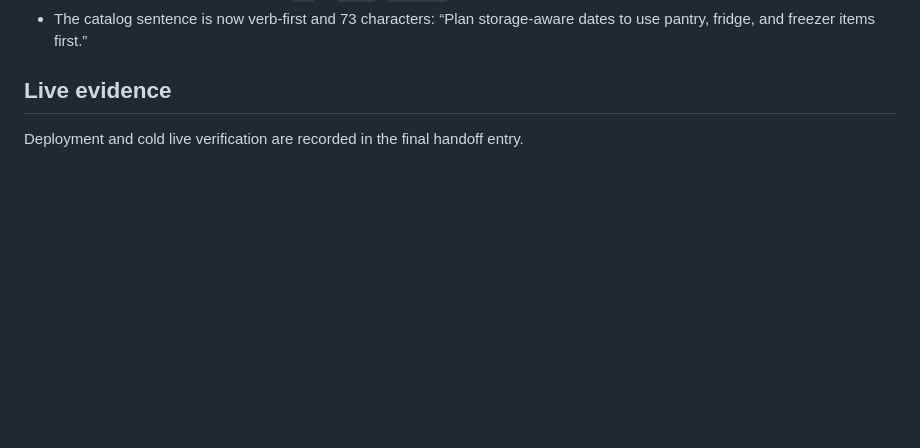
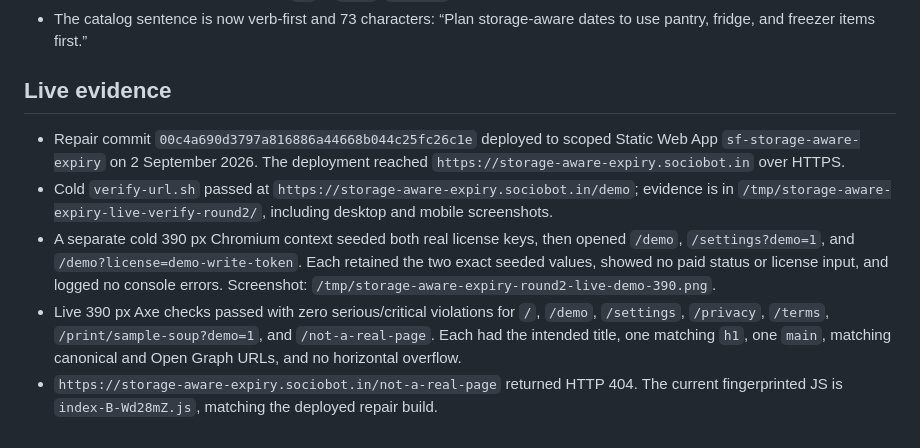
Before and after one commit to B-Divyesh/sf-storage-aware-expiry, a Markdown page: .factory/polish-2.md, the part around the change. Drawn GitHub-style; blank space fills up the shorter version.

```diff
--- a/.factory/polish-2.md
+++ b/.factory/polish-2.md
@@ -31,4 +31,8 @@ Completed 2 September 2026 for `storage-aware-expiry-polish-2`.
 
 ## Live evidence
 
-Deployment and cold live verification are recorded in the final handoff entry.
+- Repair commit `00c4a690d3797a816886a44668b044c25fc26c1e` deployed to scoped Static Web App `sf-storage-aware-expiry` on 2 September 2026. The deployment reached `https://storage-aware-expiry.sociobot.in` over HTTPS.
+- Cold `verify-url.sh` passed at `https://storage-aware-expiry.sociobot.in/demo`; evidence is in `/tmp/storage-aware-expiry-live-verify-round2/`, including desktop and mobile screenshots.
+- A separate cold 390 px Chromium context seeded both real license keys, then opened `/demo`, `/settings?demo=1`, and `/demo?license=demo-write-token`. Each retained the two exact seeded values, showed no paid status or license input, and logged no console errors. Screenshot: `/tmp/storage-aware-expiry-round2-live-demo-390.png`.
+- Live 390 px Axe checks passed with zero serious/critical violations for `/`, `/demo`, `/settings`, `/privacy`, `/terms`, `/print/sample-soup?demo=1`, and `/not-a-real-page`. Each had the intended title, one matching `h1`, one `main`, matching canonical and Open Graph URLs, and no horizontal overflow.
+- `https://storage-aware-expiry.sociobot.in/not-a-real-page` returned HTTP 404. The current fingerprinted JS is `index-B-Wd28mZ.js`, matching the deployed repair build.
```
Also changed, not shown: .factory/handoff.md (+8 -1 lines).
